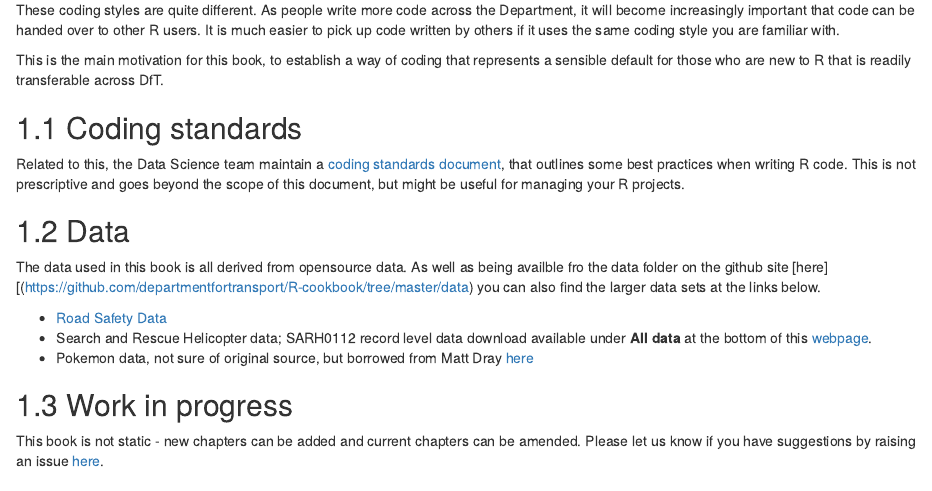
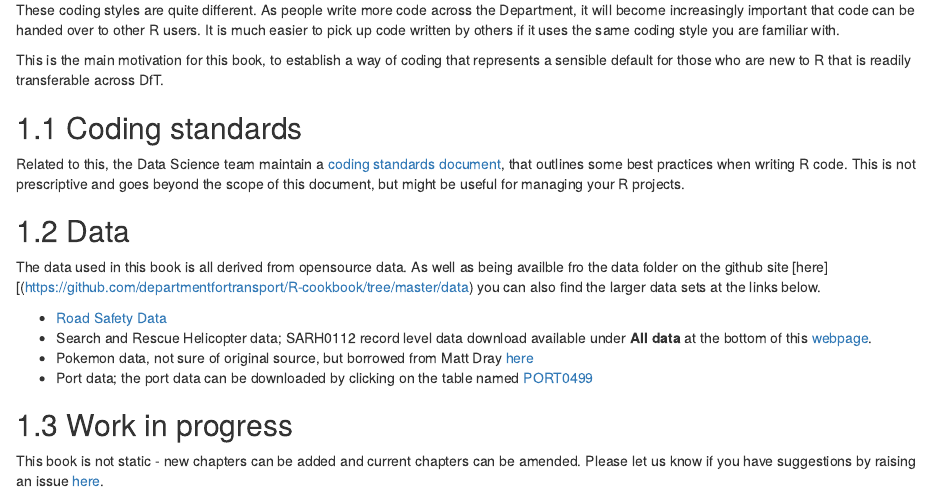
Before and after one commit to tamsinforbes/R-cookbook, an R Markdown document (index.Rmd): the page in a window 1100 px wide, from 1290 px down. Rendered offline with R 4.5, knitr and Pandoc, with nearby package versions; drawn as R Markdown's standard HTML page in place of the format the file asks for.

Commit message:
add link to port data

```diff
--- a/index.Rmd
+++ b/index.Rmd
@@ -94,6 +94,7 @@ The data used in this book is all derived from opensource data. As well as being
 - [Road Safety Data](https://data.gov.uk/dataset/cb7ae6f0-4be6-4935-9277-47e5ce24a11f/road-safety-data)
 - Search and Rescue Helicopter data; SARH0112 record level data download available under **All data** at the bottom of this [webpage](https://www.gov.uk/government/statistical-data-sets/search-and-rescue-helicopter-sarh01).
 - Pokemon data, not sure of original source, but borrowed from Matt Dray [here](https://github.com/matt-dray/beginner-r-feat-pkmn/tree/master/data)
+- Port data; the port data can be downloaded by clicking on the table named [PORT0499](https://www.gov.uk/government/statistical-data-sets/port-and-domestic-waterborne-freight-statistics-port)
 
 
 ## Work in progress
```
